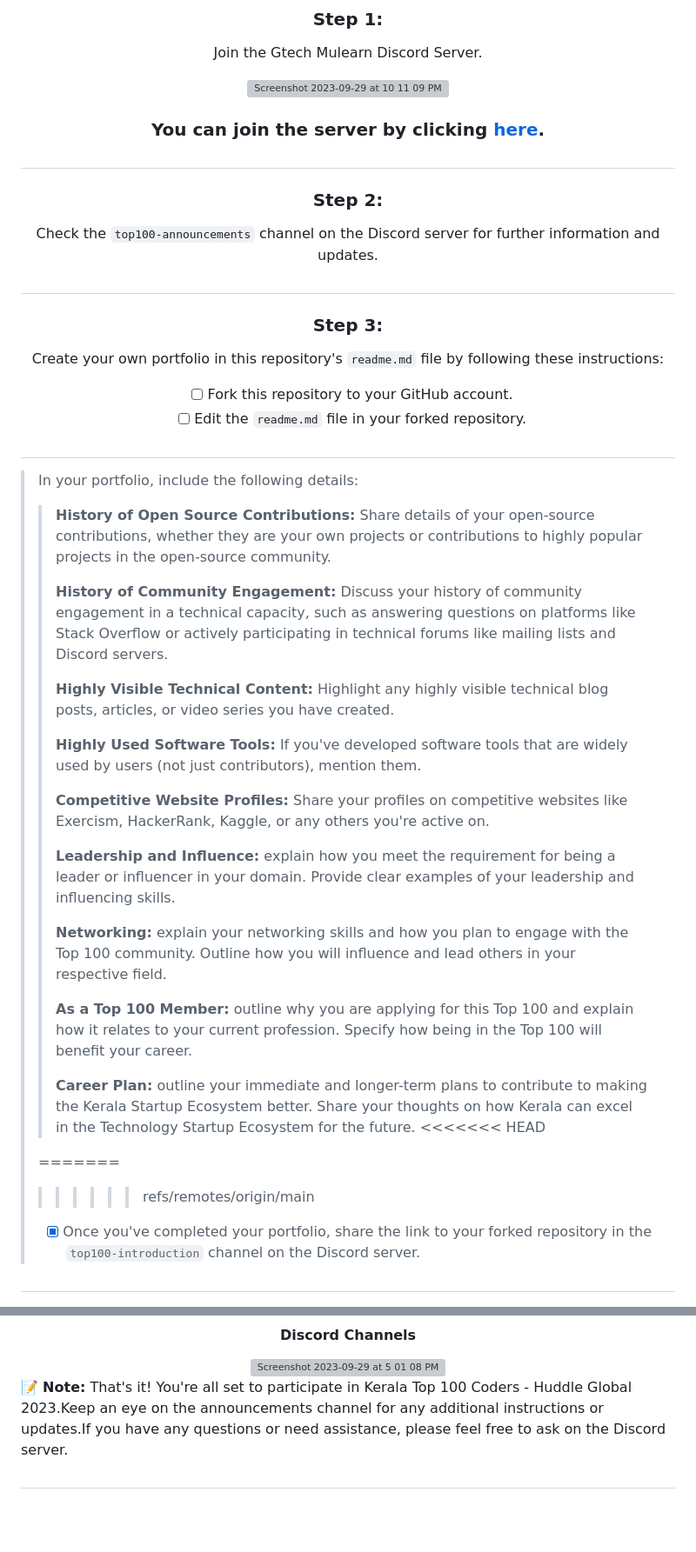
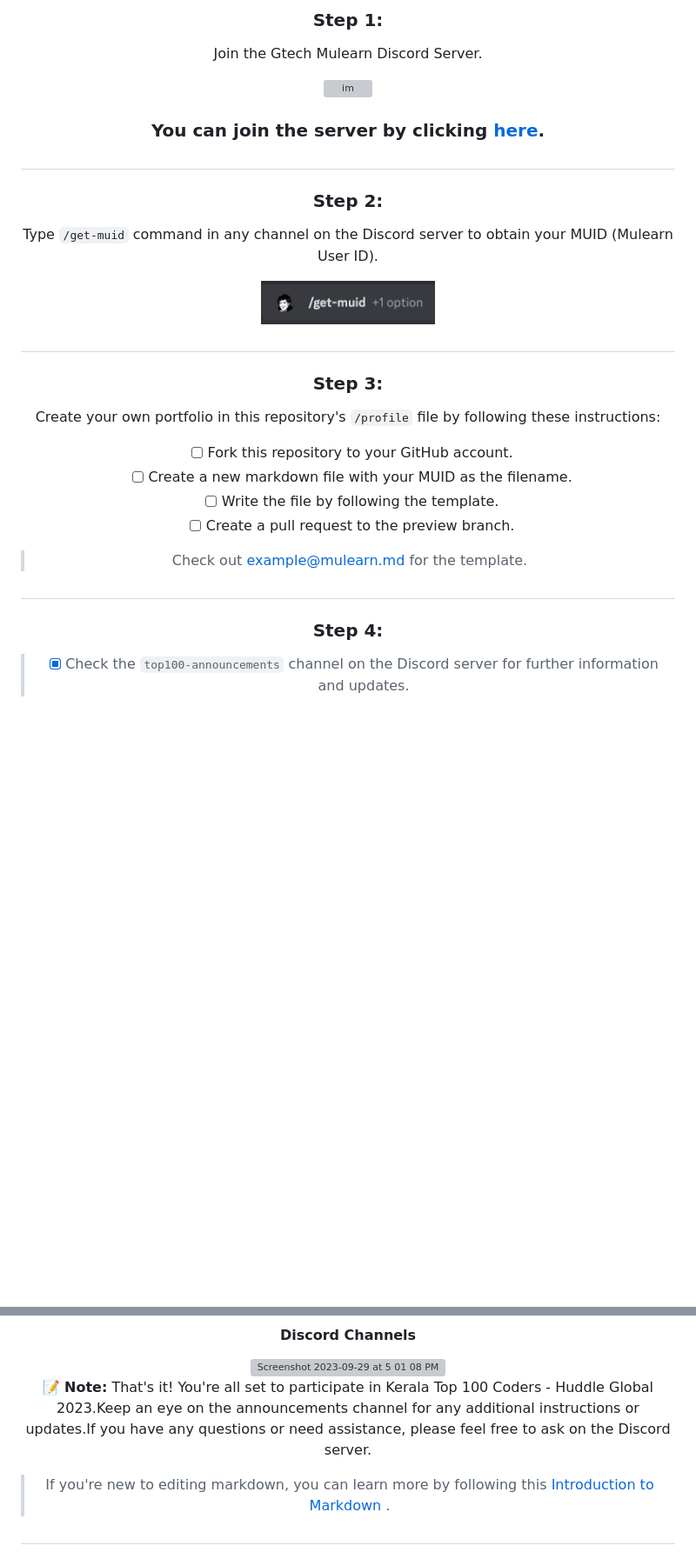
Before and after one commit to gtech-mulearn/Top-100-Coders, a Markdown page: README.md, 2 parts joined by grey strips. Shown: that part at 87% size. GitHub-like rendering; pictures changed too: doc/assets/getmu.png (added); blank space fills up the shorter version; grey boxes are pictures that could not be loaded.

Commit message:
redefined readme file

```diff
--- a/README.md
+++ b/README.md
@@ -14,7 +16,7 @@ Welcome to Kerala Top 100 Coders, the highlight of Huddle Global 2023! This even
 
 Join the Gtech Mulearn Discord Server.
 
-<img width="431" alt="Screenshot 2023-09-29 at 10 11 09 PM" src="https://github.com/vishakh-abhayan/Top-100-Coders/assets/94307781/64688be6-3188-4556-9ccb-f7b3644ccf64">
+<img width="431" alt="im" src="https://github.com/vishakh-abhayan/Top-100-Coders/assets/94307781/64688be6-3188-4556-9ccb-f7b3644ccf64">
 
 ### You can join the server by clicking [here](https://discord.gg/gtech-mulearn-771670169691881483).
 
@@ -22,51 +24,34 @@ Join the Gtech Mulearn Discord Server.
 
 ### Step 2:
 
-Check the `top100-announcements` channel on the Discord server for further information and updates.
+Type `/get-muid` command in any channel on the Discord server to obtain your MUID (Mulearn User ID).
+
+<div aling='center'>
+<img width="200" alt="im" src="./doc/assets/getmu.png">
 
 #
 
 ### Step 3:
 
-Create your own portfolio in this repository's `readme.md` file by following these instructions:
+Create your own portfolio in this repository's `/profile` file by following these instructions:
 
 - [ ] Fork this repository to your GitHub account.
-- [ ] Edit the `readme.md` file in your forked repository.
+- [ ] Create a new markdown file with your MUID as the filename.
+- [ ] Write the file by following the template.
+- [ ] Create a pull request to the preview branch.
+
+> Check out [example@mulearn.md](./profile/vishakhabhayan@mulearn.md) for the template.
+
 </div>
-
-#
-
-> In your portfolio, include the following details:
->
-> > **History of Open Source Contributions:** Share details of your open-source contributions, whether they are your own projects or contributions to highly popular projects in the open-source community.
-> >
-> > **History of Community Engagement:** Discuss your history of community engagement in a technical capacity, such as answering questions on platforms like Stack Overflow or actively participating in technical forums like mailing lists and Discord servers.
-> >
-> > **Highly Visible Technical Content:** Highlight any highly visible technical blog posts, articles, or video series you have created.
-> >
-> > **Highly Used Software Tools:** If you've developed software tools that are widely used by users (not just contributors), mention them.
-> >
-> > **Competitive Website Profiles:** Share your profiles on competitive websites like Exercism, HackerRank, Kaggle, or any others you're active on.
-> >
-> > **Leadership and Influence:** explain how you meet the requirement for being a leader or influencer in your domain. Provide clear examples of your leadership and influencing skills.
-> >
-> > **Networking:** explain your networking skills and how you plan to engage with the Top 100 community. Outline how you will influence and lead others in your respective field.
-> >
-> > **As a Top 100 Member:** outline why you are applying for this Top 100 and explain how it relates to your current profession. Specify how being in the Top 100 will benefit your career.
-> >
-> > **Career Plan:** outline your immediate and longer-term plans to contribute to making the Kerala Startup Ecosystem better. Share your thoughts on how Kerala can excel in the Technology Startup Ecosystem for the future.
-> > <<<<<<< HEAD
->
-> =======
->
-> > > > > > > refs/remotes/origin/main
->
-> - [x] Once you've completed your portfolio, share the link to your forked repository in the `top100-introduction` channel on the Discord server.
 
 #
 
 <div align="center">
 
+### Step 4:
+
+> - [x] Check the `top100-announcements` channel on the Discord server for further information and updates.
+
 #### Discord Channels
 
 <img width="236" alt="Screenshot 2023-09-29 at 5 01 08 PM" src="https://github.com/vishakh-abhayan/Top-100-Coders/assets/94307781/aa06d569-db42-43e6-b4d0-88d1bcd5132c">
@@ -76,5 +62,7 @@ Create your own portfolio in this repository's `readme.md` file by following the
 
 :memo: **Note:** That's it! You're all set to participate in Kerala Top 100 Coders - Huddle Global 2023.Keep an eye on the announcements channel for any additional instructions or updates.If you have any questions or need assistance, please feel free to ask on the Discord server.
 
+> If you're new to editing markdown, you can learn more by following this [Introduction to Markdown ](https://discord.com/channels/771670169691881483/1115381777792499805/1115727847647092808).
+
 #
 
```
Also changed, not shown: other parts of README.md (+7 -2 lines), doc/assets/muid.png (added), 1 other file.
